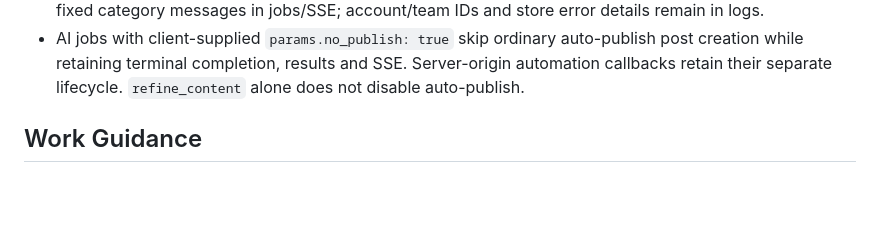
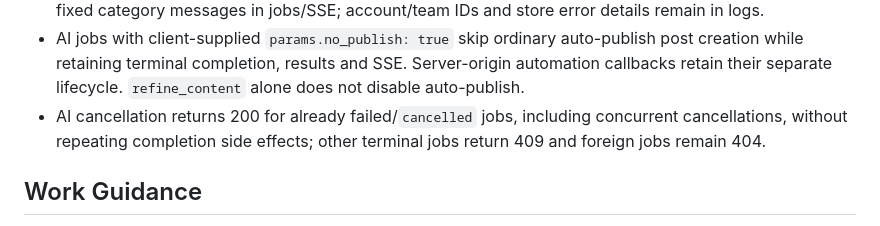
Before and after one commit to Goloom-App/goloom, a Markdown page: AGENTS.md, the part around the change. GitHub-like rendering; blank space fills up the shorter version.

Commit message:
docs(ai): record idempotent cancellation contract
Refs #154

```diff
--- a/AGENTS.md
+++ b/AGENTS.md
@@ -23,6 +23,7 @@ Self-hosted social media scheduling and automation server (Go backend, embedded
 - Team AI provider config (`/v1/teams/{teamID}/ai-service-config`) works before AI is enabled: `GET` for all team members, `PUT` owner-only; changing `provider`/`base_url` while a key is stored requires the key again (`ai_api_key_required`); `base_url` must be public unless allowlisted via `AI_ALLOWED_PRIVATE_HOSTS` (`invalid_ai_base_url`). AI execution endpoints still require `is_ai_enabled=true`
 - AI post callbacks discard and log every generated override key outside the payload targets before `Prepare`; targets remain subject to team validation. RSS/recurring AI validation failures before insertion retry with template content through the same pipeline, with logs and a failed-job error even when fallback succeeds. Insert/link/counter failures never retry post creation. Automation callback errors expose only fixed category messages in jobs/SSE; account/team IDs and store error details remain in logs.
 - AI jobs with client-supplied `params.no_publish: true` skip ordinary auto-publish post creation while retaining terminal completion, results and SSE. Server-origin automation callbacks retain their separate lifecycle. `refine_content` alone does not disable auto-publish.
+- AI cancellation returns 200 for already failed/`cancelled` jobs, including concurrent cancellations, without repeating completion side effects; other terminal jobs return 409 and foreign jobs remain 404.
 
 ## Work Guidance
 
```
